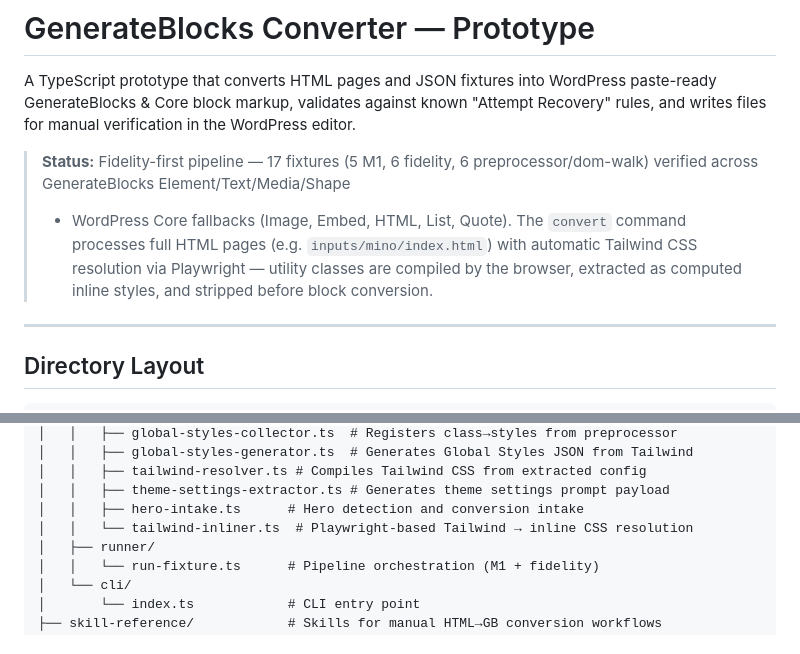
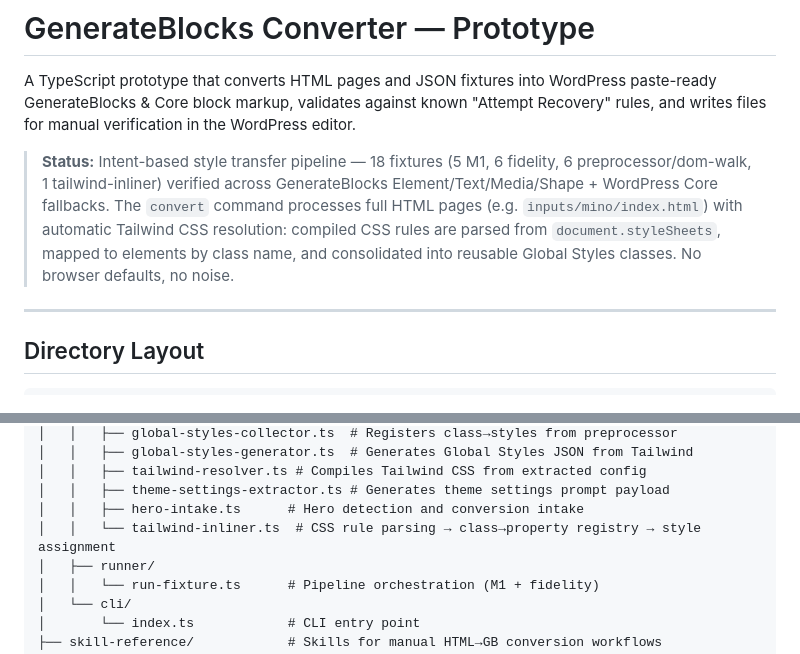
Before and after one commit to ivanoung/html-to-generateblocks, a Markdown page: README.md, 2 parts joined by grey strips. Rendered like a GitHub page.

```diff
--- a/README.md
+++ b/README.md
@@ -5,13 +5,13 @@ WordPress paste-ready GenerateBlocks & Core block markup, validates against
 known "Attempt Recovery" rules, and writes files for manual verification in
 the WordPress editor.
 
-> **Status:** Fidelity-first pipeline — 17 fixtures (5 M1, 6 fidelity, 6
-> preprocessor/dom-walk) verified across GenerateBlocks Element/Text/Media/Shape
-> + WordPress Core fallbacks (Image, Embed, HTML, List, Quote).
+> **Status:** Intent-based style transfer pipeline — 18 fixtures (5 M1, 6
+> fidelity, 6 preprocessor/dom-walk, 1 tailwind-inliner) verified across
+> GenerateBlocks Element/Text/Media/Shape + WordPress Core fallbacks.
 > The `convert` command processes full HTML pages (e.g. `inputs/mino/index.html`)
-> with automatic Tailwind CSS resolution via Playwright — utility classes are
-> compiled by the browser, extracted as computed inline styles, and stripped
-> before block conversion.
+> with automatic Tailwind CSS resolution: compiled CSS rules are parsed from
+> `document.styleSheets`, mapped to elements by class name, and consolidated
+> into reusable Global Styles classes. No browser defaults, no noise.
 
 ---
 
@@ -53,7 +53,7 @@ the WordPress editor.
 │   │   ├── tailwind-resolver.ts # Compiles Tailwind CSS from extracted config
 │   │   ├── theme-settings-extractor.ts # Generates theme settings prompt payload
 │   │   ├── hero-intake.ts      # Hero detection and conversion intake
-│   │   └── tailwind-inliner.ts  # Playwright-based Tailwind → inline CSS resolution
+│   │   └── tailwind-inliner.ts  # CSS rule parsing → class→property registry → style assignment
 │   ├── runner/
 │   │   └── run-fixture.ts      # Pipeline orchestration (M1 + fidelity)
 │   └── cli/
```
Also changed, not shown: other parts of README.md (+36 -21 lines).
